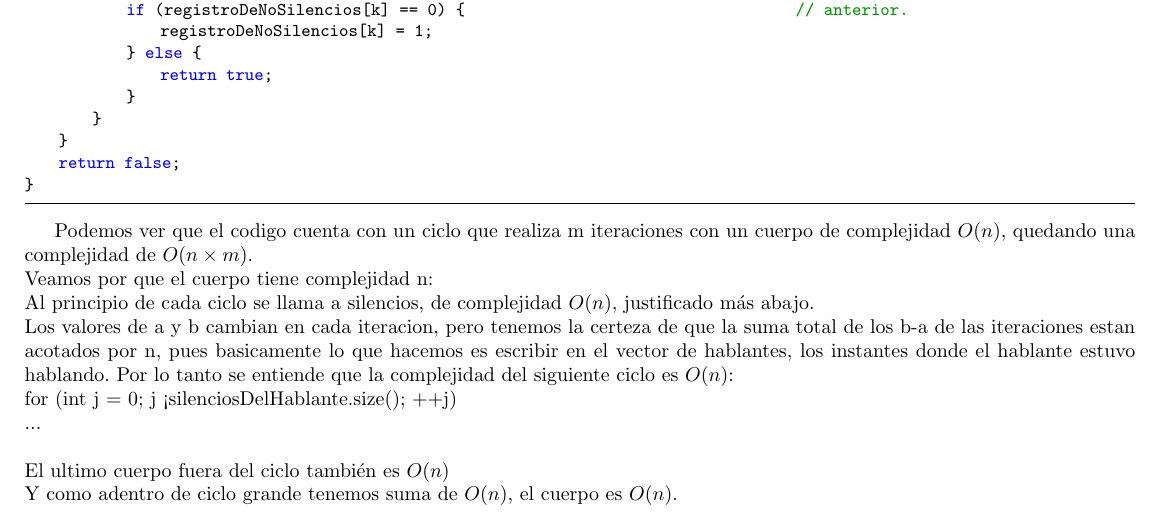
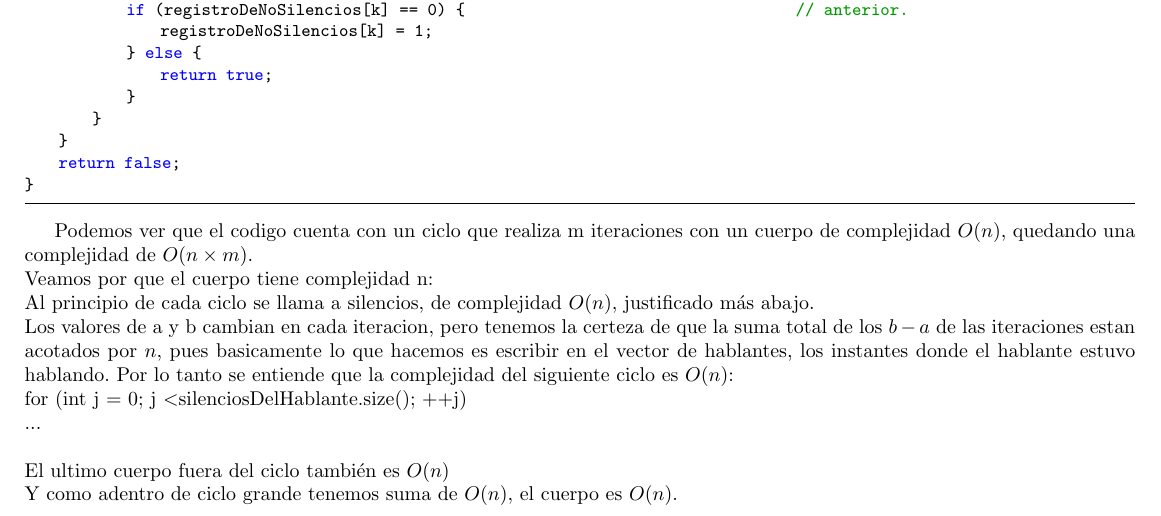
Before and after one commit to sscubino/cuartetoDeNos2, a LaTeX document (LaTeX/main.tex): part of page 5 of 8, cut so that both start at the same text. Compiled offline with pdfLaTeX.

Commit message:
Corrijo signo < que se estaba mostrando mal

```diff
--- a/LaTeX/main.tex
+++ b/LaTeX/main.tex
@@ -164,10 +164,10 @@ Podemos ver que el codigo cuenta con un ciclo que realiza m iteraciones con un c
 complejidad de $O(n\times m)$. \newline
 Veamos por que el cuerpo tiene complejidad n: \newline
 Al principio de cada ciclo se llama a silencios, de complejidad $O(n)$, justificado más abajo. \newline
-Los valores de a y b cambian en cada iteracion, pero tenemos la certeza de que la suma total de los b-a de las
-iteraciones estan acotados por n, pues basicamente lo que hacemos es escribir en el vector de hablantes, los instantes
+Los valores de a y b cambian en cada iteracion, pero tenemos la certeza de que la suma total de los $b-a$ de las
+iteraciones estan acotados por $n$, pues basicamente lo que hacemos es escribir en el vector de hablantes, los instantes
 donde el hablante estuvo hablando. Por lo tanto se entiende que la complejidad del siguiente ciclo es $O(n)$: \newline
-for (int j = 0; j < silenciosDelHablante.size(); ++j) { \newline
+for (int j = 0; j \textless silenciosDelHablante.size(); ++j) { \newline
     ... \newline
 } \newline
 El ultimo cuerpo fuera del ciclo también es $O(n)$ \newline
```
